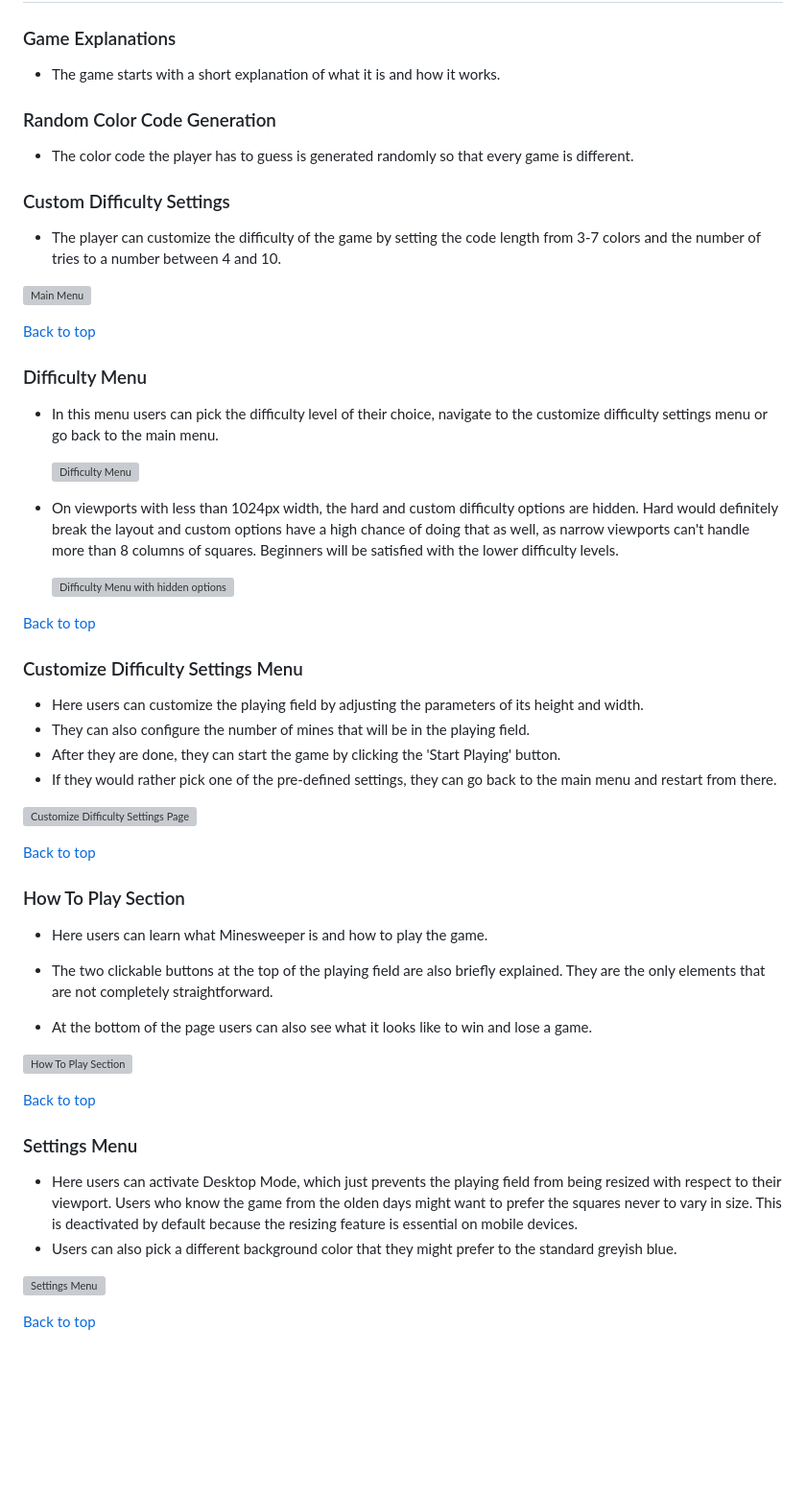
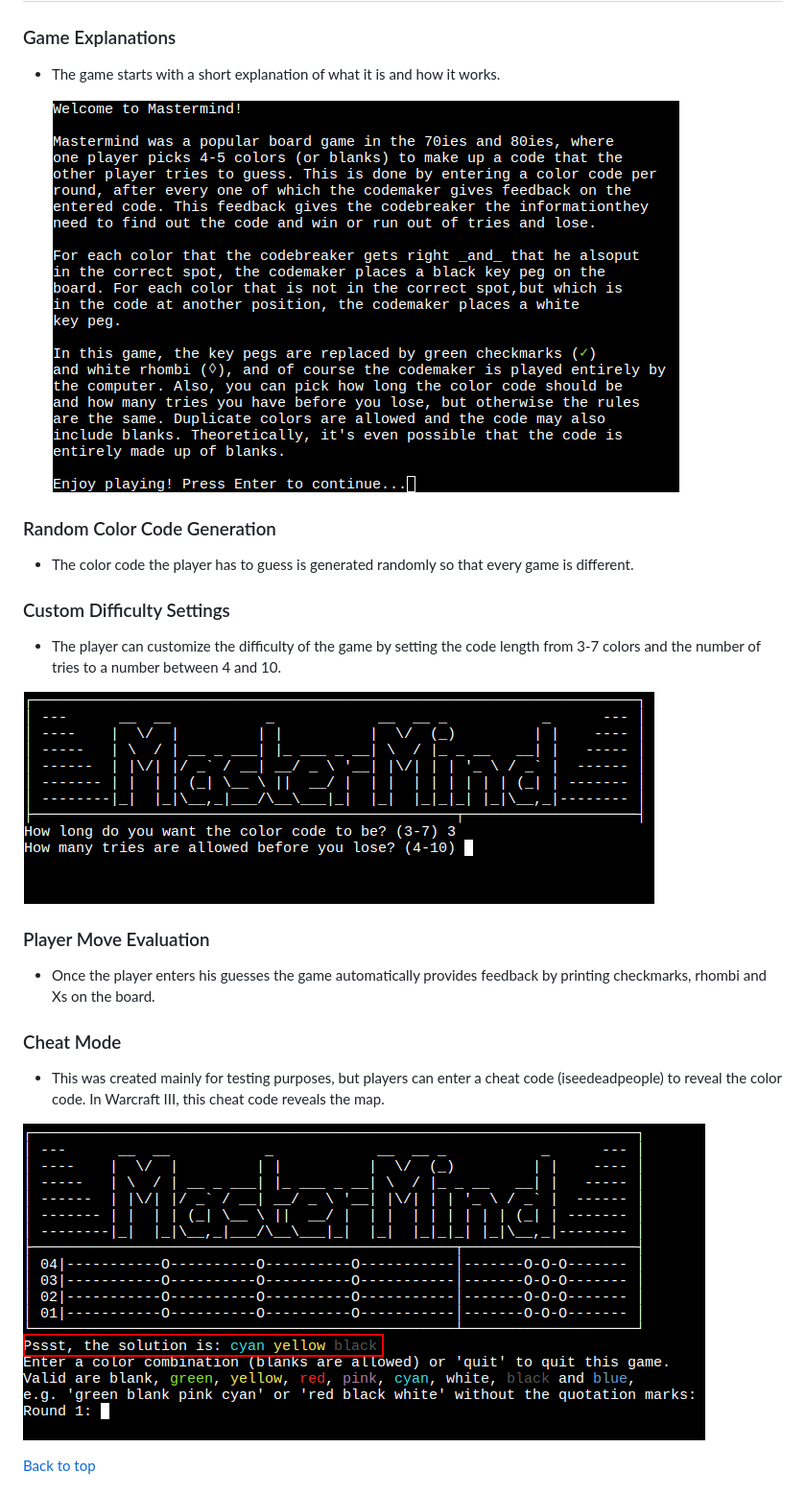
Before and after one commit to beckoningstranger/pp3-mastermind, a Markdown page: README.md, the part around the change printed below. Shown: that part at 96% size. GitHub-like rendering; pictures changed too: assets/readme-images/cheatmode.png (added), assets/readme-images/difficulty.png (added), assets/readme-images/explanation.png (added); blank space fills up the shorter version; grey boxes are pictures that could not be loaded.

Commit message:
Work on README is progressing well

```diff
--- a/README.md
+++ b/README.md
@@ -79,7 +76,7 @@ Take a look at the deployed website: <a href="https://pp3-mastermind.herokuapp.c
 
 * The game starts with a short explanation of what it is and how it works.
 
-
+  ![Explanations](/assets/readme-images/explanation.png)
 
 ### Random Color Code Generation
 
@@ -89,51 +86,17 @@ Take a look at the deployed website: <a href="https://pp3-mastermind.herokuapp.c
 
   * The player can customize the difficulty of the game by setting the code length from 3-7 colors and the number of tries to a number between 4 and 10.
 
-  ![Main Menu](/assets/readme-images/main_menu.jpg)
+  ![Main Menu](/assets/readme-images/difficulty.png)
+
+### Player Move Evaluation
+
+  * Once the player enters his guesses the game automatically provides feedback by printing checkmarks, rhombi and Xs on the board.
+
+### Cheat Mode
+
+  * This was created mainly for testing purposes, but players can enter a cheat code (iseedeadpeople) to reveal the color code. In Warcraft III, this cheat code reveals the map.
+
+  ![Cheat Mode](/assets/readme-images/cheatmode.png)
 
 [Back to top](<#contents>)
 
-### Difficulty Menu
-
-  * In this menu users can pick the difficulty level of their choice, navigate to the customize difficulty settings menu or go back to the main menu.
-
-    ![Difficulty Menu](/assets/readme-images/difficulty_menu.jpg)
-
-  * On viewports with less than 1024px width, the hard and custom difficulty options are hidden. Hard would definitely break the layout and custom options have a high chance of doing that as well, as narrow viewports can't handle more than 8 columns of squares. Beginners will be satisfied with the lower difficulty levels.
-
-    ![Difficulty Menu with hidden options](/assets/readme-images/diff_options_hidden.jpg)
-
-  [Back to top](<#contents>)
-
-### Customize Difficulty Settings Menu
-
-  * Here users can customize the playing field by adjusting the parameters of its height and width.
-  * They can also configure the number of mines that will be in the playing field.
-  * After they are done, they can start the game by clicking the 'Start Playing' button.
-  * If they would rather pick one of the pre-defined settings, they can go back to the main menu and restart from there.
-
-  ![Customize Difficulty Settings Page](/assets/readme-images/custom_difficulty.jpg)
-
-  [Back to top](<#contents>)
-
-### How To Play Section
-
-  * Here users can learn what Minesweeper is and how to play the game.
-
-  * The two clickable buttons at the top of the playing field are also briefly explained. They are the only elements that are not completely straightforward.
-
-  * At the bottom of the page users can also see what it looks like to win and lose a game.
-
-  ![How To Play Section](/assets/readme-images/how_to_play.jpg)
-
-  [Back to top](<#contents>)
-
-### Settings Menu
-
-  * Here users can activate Desktop Mode, which just prevents the playing field from being resized with respect to their viewport. Users who know the game from the olden days might want to prefer the squares never to vary in size. This is deactivated by default because the resizing feature is essential on mobile devices.
-  * Users can also pick a different background color that they might prefer to the standard greyish blue.
-
-  ![Settings Menu](/assets/readme-images/settings_menu.jpg)
-
-  [Back to top](<#contents>)
-
```
Also changed, not shown: other parts of README.md (+61 -85 lines), 1 other file.
